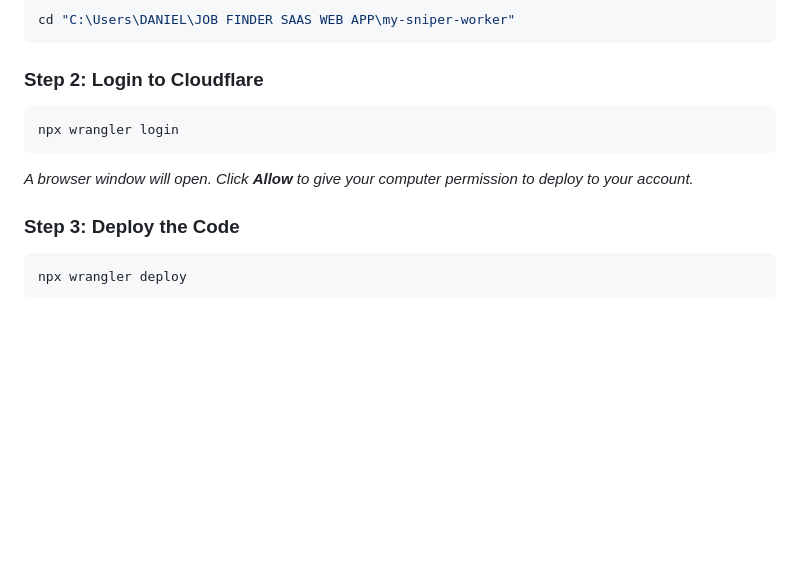
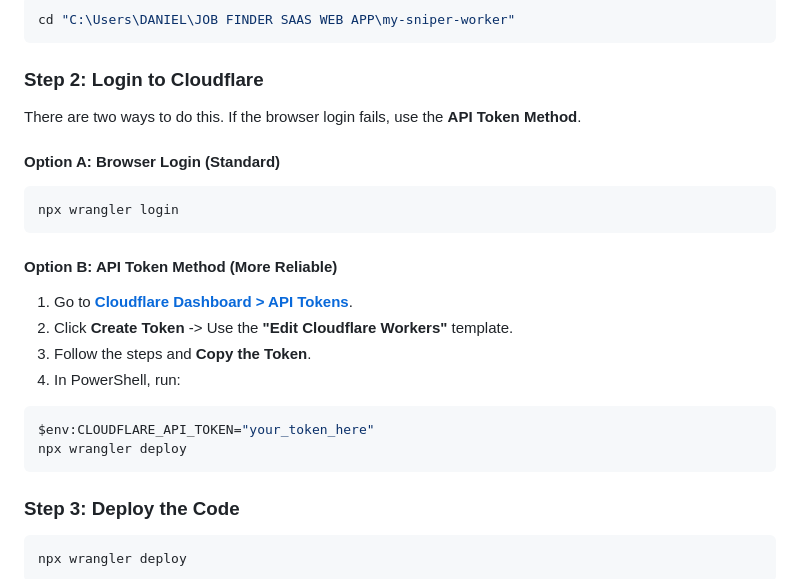
Before and after one commit to 626gl1ch/JOB-FINDER-SAAS-WEB-APP, a Markdown page: HOSTING.md, the part around the change. Drawn GitHub-style; blank space fills up the shorter version.

Commit message:
Add Cloudflare API Token deployment method to HOSTING.md

````diff
--- a/HOSTING.md
+++ b/HOSTING.md
@@ -14,10 +14,22 @@ cd "C:\Users\DANIEL\JOB FINDER SAAS WEB APP\my-sniper-worker"
 ```
 
 ### Step 2: Login to Cloudflare
+There are two ways to do this. If the browser login fails, use the **API Token Method**.
+
+#### Option A: Browser Login (Standard)
 ```powershell
 npx wrangler login
 ```
-*A browser window will open. Click **Allow** to give your computer permission to deploy to your account.*
+
+#### Option B: API Token Method (More Reliable)
+1. Go to **[Cloudflare Dashboard > API Tokens](https://dash.cloudflare.com/profile/api-tokens)**.
+2. Click **Create Token** -> Use the **"Edit Cloudflare Workers"** template.
+3. Follow the steps and **Copy the Token**.
+4. In PowerShell, run:
+```powershell
+$env:CLOUDFLARE_API_TOKEN="your_token_here"
+npx wrangler deploy
+```
 
 ### Step 3: Deploy the Code
 ```powershell
````
